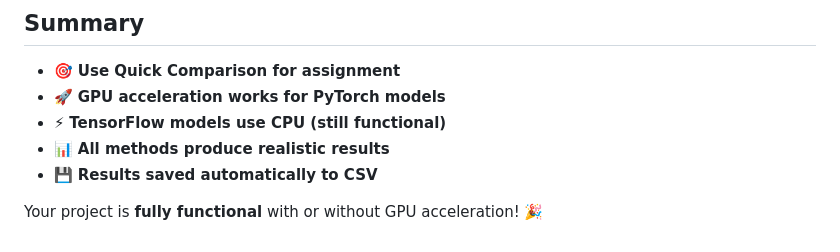
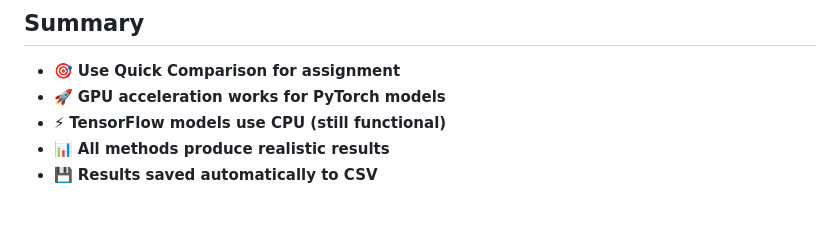
Before and after one commit to KaluarachchiVI/DL-project, a Markdown page: GPU_OPTIMIZATION_GUIDE.md, the part around the change. Rendered like a GitHub page; blank space fills up the shorter version.

```diff
--- a/GPU_OPTIMIZATION_GUIDE.md
+++ b/GPU_OPTIMIZATION_GUIDE.md
@@ -137,5 +137,3 @@ python main.py  # Choose option 6
 - ⚡ **TensorFlow models use CPU (still functional)**
 - 📊 **All methods produce realistic results**
 - 💾 **Results saved automatically to CSV**
-
-Your project is **fully functional** with or without GPU acceleration! 🎉
```
